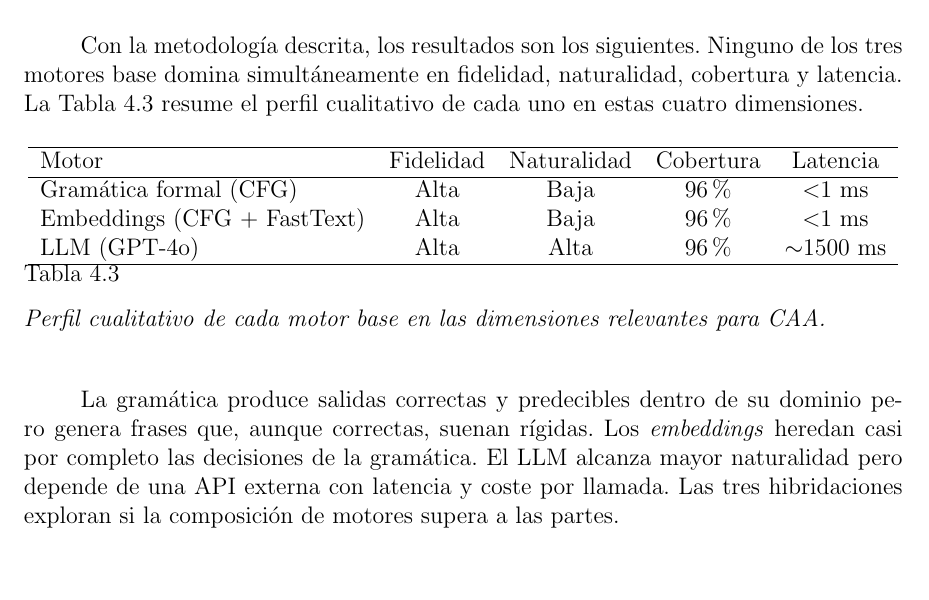
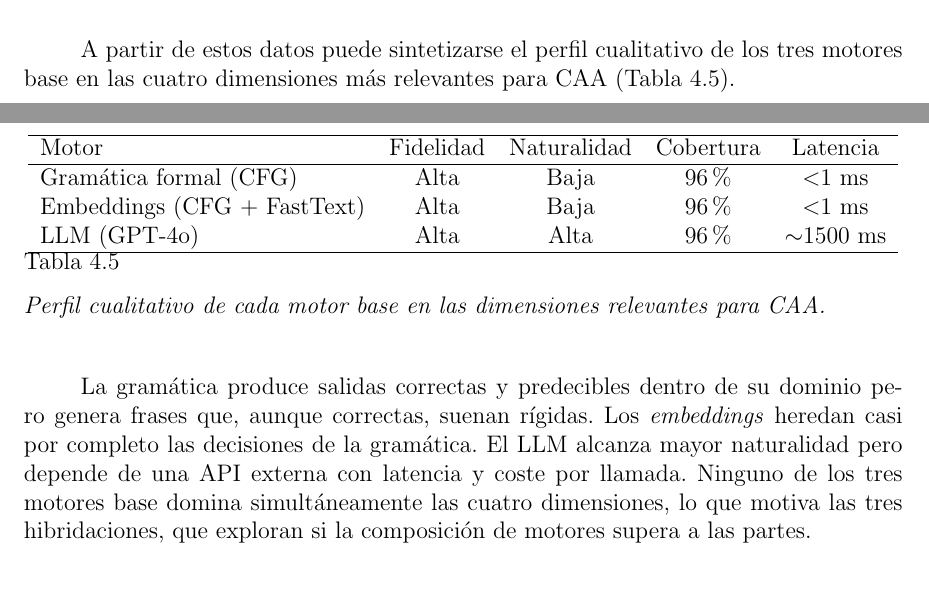
Before and after one commit to Lagaress/tfg-memory, a LaTeX document (main.tex, which reads sections/development/evaluacion-comparativa.tex): part of page 61 of 127 before the commit and two parts of pages 62 and 63 of 127 after it, the two joined at a grey line, cut at the place of the change, the shorter picture padded with empty space. Compiled offline with pdfLaTeX.

Commit message:
Place the qualitative motor profile after the numeric tables
The "Resultados globales" subsection opened with the qualitative profile
and the "ningún motor domina" conclusion before showing the actual
numbers, so the reader saw the verdict before the data. Move the
qualitative table and its analysis after the numeric tables and the
radar figure, and rewrite the lead-in to point straight at the metric
tables.

Co-Authored-By: Claude Opus 4.7 (1M context) <noreply@anthropic.com>

```diff
--- a/sections/development/evaluacion-comparativa.tex
+++ b/sections/development/evaluacion-comparativa.tex
@@ -153,26 +153,7 @@ La encuesta de naturalidad se procesa por separado y se contrasta con las métri
 \subsection{Resultados globales}
 \label{sec:eval-resultados-globales}
 
-Con la metodología descrita, los resultados son los siguientes. Ninguno de los tres motores base domina simultáneamente en fidelidad, naturalidad, cobertura y latencia. La Tabla~\ref{tab:perfil-motores} resume el perfil cualitativo de cada uno en estas cuatro dimensiones.
-
-\begin{table}[H]
-\centering
-\begin{tabular}{l c c c c}
-\hline
-Motor & Fidelidad & Naturalidad & Cobertura & Latencia \\
-\hline
-Gramática formal (CFG) & Alta & Baja & 96\% & $<$1 ms \\
-Embeddings (CFG + FastText) & Alta & Baja & 96\% & $<$1 ms \\
-LLM (GPT-4o) & Alta & Alta & 96\% & $\sim$1500 ms \\
-\hline
-\end{tabular}
-\caption{Perfil cualitativo de cada motor base en las dimensiones relevantes para CAA.}
-\label{tab:perfil-motores}
-\end{table}
-
-La gramática produce salidas correctas y predecibles dentro de su dominio pero genera frases que, aunque correctas, suenan rígidas. Los \textit{embeddings} heredan casi por completo las decisiones de la gramática. El LLM alcanza mayor naturalidad pero depende de una API externa con latencia y coste por llamada. Las tres hibridaciones exploran si la composición de motores supera a las partes.
-
-Las Tablas~\ref{tab:eval-referencia} y~\ref{tab:eval-sin-referencia} resumen el rendimiento de los seis motores. Cada celda muestra la media $\pm$ desviación estándar sobre los 164 casos.
+Con la metodología descrita, las Tablas~\ref{tab:eval-referencia} y~\ref{tab:eval-sin-referencia} resumen el rendimiento de los seis motores. Cada celda muestra la media $\pm$ desviación estándar sobre los 164 casos.
 
 \begin{table}[ht]
 \centering
@@ -239,6 +220,25 @@ La latencia mantiene un espectro amplio: desde los 0.02 ms de la gramática form
 \end{figure}
 
 La Figura~\ref{fig:eval-radar} sintetiza estas observaciones de un vistazo. El polígono del LLM se aproxima al borde exterior en BLEU-4, chrF, METEOR y ROUGE-L, mientras que los híbridos extienden su superficie hacia cobertura y fidelidad. La gramática y los \textit{embeddings} comparten un perfil casi idéntico, ligeramente comprimido en todas las métricas con referencia humana.
+
+A partir de estos datos puede sintetizarse el perfil cualitativo de los tres motores base en las cuatro dimensiones más relevantes para CAA (Tabla~\ref{tab:perfil-motores}).
+
+\begin{table}[H]
+\centering
+\begin{tabular}{l c c c c}
+\hline
+Motor & Fidelidad & Naturalidad & Cobertura & Latencia \\
+\hline
+Gramática formal (CFG) & Alta & Baja & 96\% & $<$1 ms \\
+Embeddings (CFG + FastText) & Alta & Baja & 96\% & $<$1 ms \\
+LLM (GPT-4o) & Alta & Alta & 96\% & $\sim$1500 ms \\
+\hline
+\end{tabular}
+\caption{Perfil cualitativo de cada motor base en las dimensiones relevantes para CAA.}
+\label{tab:perfil-motores}
+\end{table}
+
+La gramática produce salidas correctas y predecibles dentro de su dominio pero genera frases que, aunque correctas, suenan rígidas. Los \textit{embeddings} heredan casi por completo las decisiones de la gramática. El LLM alcanza mayor naturalidad pero depende de una API externa con latencia y coste por llamada. Ninguno de los tres motores base domina simultáneamente las cuatro dimensiones, lo que motiva las tres hibridaciones, que exploran si la composición de motores supera a las partes.
 
 \subsection{Significancia estadística}
 \label{sec:eval-significancia}
```
